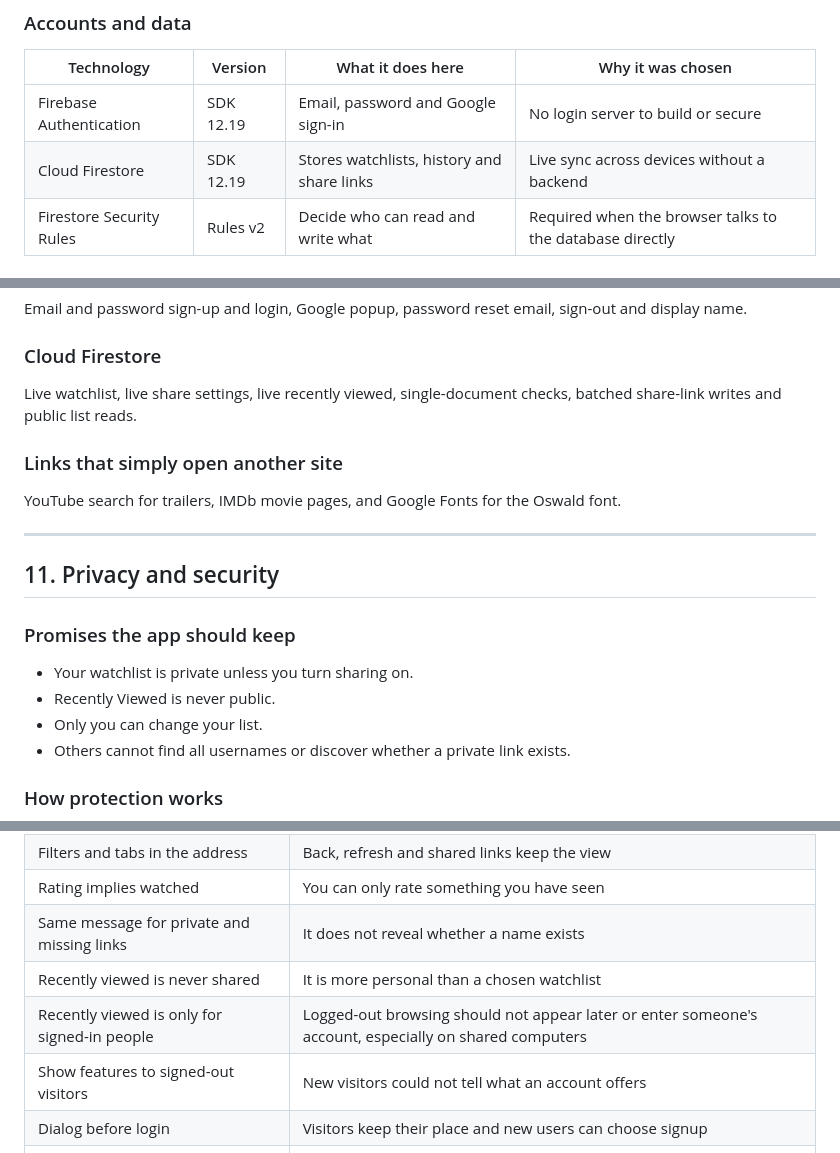
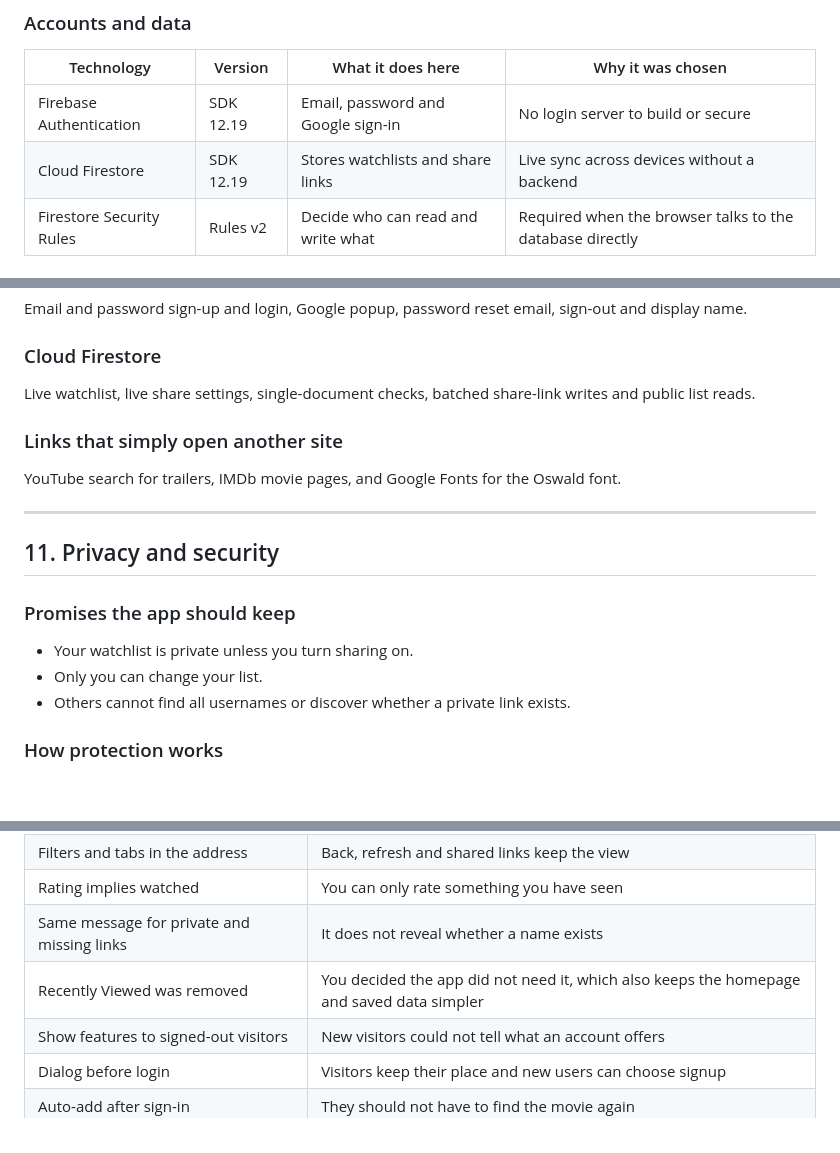
Before and after one commit to Rishikapurbey/ShowTime, a Markdown page: OWNER.md, 3 parts joined by grey strips. Drawn GitHub-style; blank space fills up the shorter version.

```diff
--- a/OWNER.md
+++ b/OWNER.md
@@ -134,7 +133,7 @@ Versions are the ones installed at the snapshot.
 | Technology | Version | What it does here | Why it was chosen |
 | --- | --- | --- | --- |
 | Firebase Authentication | SDK 12.19 | Email, password and Google sign-in | No login server to build or secure |
-| Cloud Firestore | SDK 12.19 | Stores watchlists, history and share links | Live sync across devices without a backend |
+| Cloud Firestore | SDK 12.19 | Stores watchlists and share links | Live sync across devices without a backend |
 | Firestore Security Rules | Rules v2 | Decide who can read and write what | Required when the browser talks to the database directly |
 
 ### Building and checking
@@ -482,7 +467,7 @@ Email and password sign-up and login, Google popup, password reset email, sign-o
 
 ### Cloud Firestore
 
-Live watchlist, live share settings, live recently viewed, single-document checks, batched share-link
+Live watchlist, live share settings, single-document checks, batched share-link
 writes and public list reads.
 
 ### Links that simply open another site
@@ -496,7 +481,6 @@ YouTube search for trailers, IMDb movie pages, and Google Fonts for the Oswald f
 ### Promises the app should keep
 
 - Your watchlist is private unless you turn sharing on.
-- Recently Viewed is never public.
 - Only you can change your list.
 - Others cannot find all usernames or discover whether a private link exists.
 
@@ -817,8 +800,7 @@ and read `git status` before committing.
 | Filters and tabs in the address | Back, refresh and shared links keep the view |
 | Rating implies watched | You can only rate something you have seen |
 | Same message for private and missing links | It does not reveal whether a name exists |
-| Recently viewed is never shared | It is more personal than a chosen watchlist |
-| Recently viewed is only for signed-in people | Logged-out browsing should not appear later or enter someone's account, especially on shared computers |
+| Recently Viewed was removed | You decided the app did not need it, which also keeps the homepage and saved data simpler |
 | Show features to signed-out visitors | New visitors could not tell what an account offers |
 | Dialog before login | Visitors keep their place and new users can choose signup |
 | Auto-add after sign-in | They should not have to find the movie again |
```
Also changed, not shown: other parts of OWNER.md (+4 -20 lines), AGENTS.md (+6 -14 lines), README.md (+6 -7 lines), docs/screenshots/home.jpg, 14 other files.
